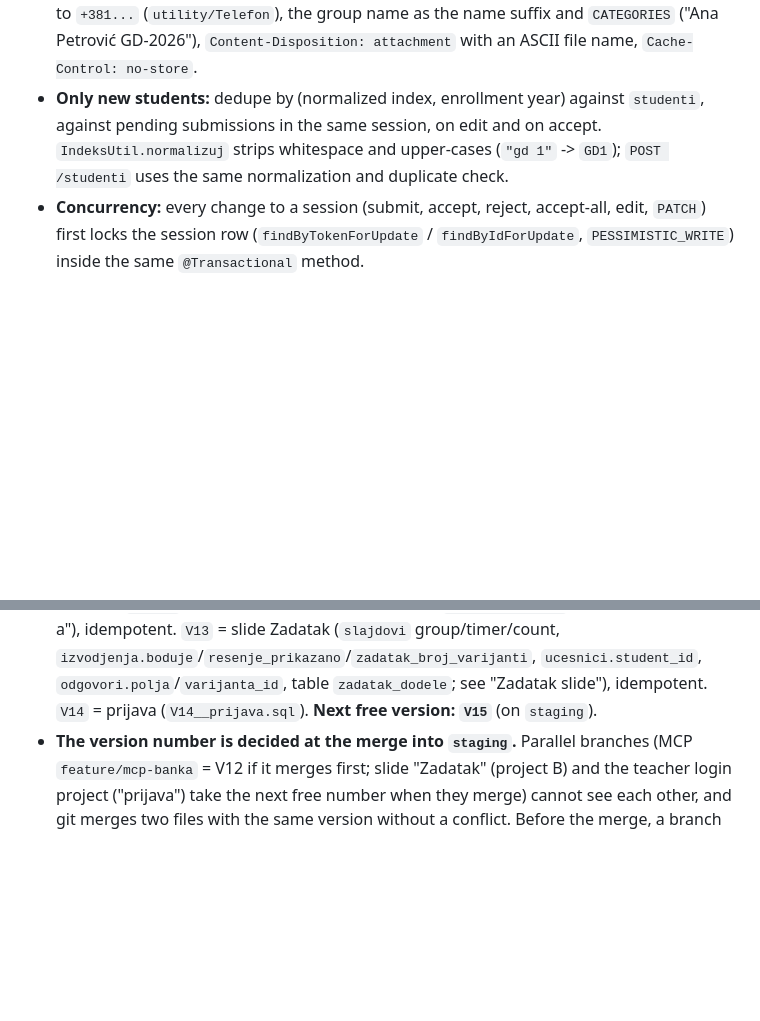
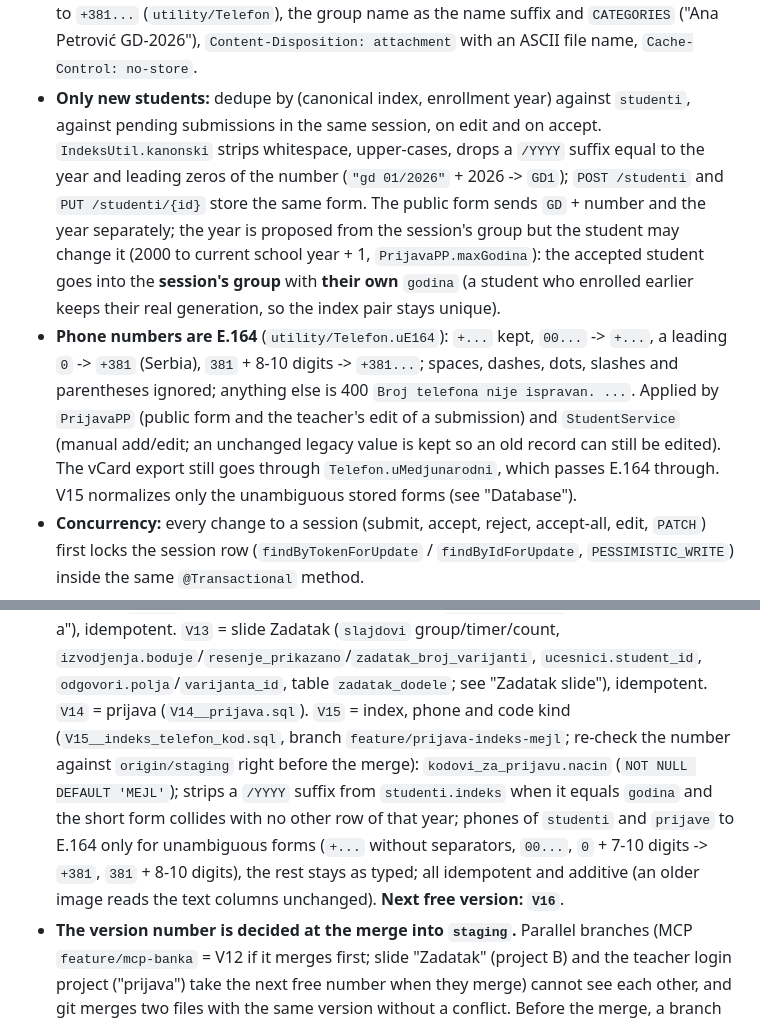
Before and after one commit to Novke/GFSSystem, a Markdown page: CLAUDE.md, 2 parts joined by grey strips. GitHub-like rendering; blank space fills up the shorter version.

```diff
--- a/CLAUDE.md
+++ b/CLAUDE.md
@@ -82,9 +82,17 @@ the public form, the teacher accepts or rejects (`OnboardingRest`, `/onboarding/
   (`utility/VCard`, UTF-8, CRLF, RFC 2426 escaping) with every student of the group that has a phone or an email, ordered by
   index; numbers normalized to `+381...` (`utility/Telefon`), the group name as the name suffix and `CATEGORIES`
   ("Ana Petrović GD-2026"), `Content-Disposition: attachment` with an ASCII file name, `Cache-Control: no-store`.
-- **Only new students:** dedupe by (normalized index, enrollment year) against `studenti`, against pending submissions in
-  the same session, on edit and on accept. `IndeksUtil.normalizuj` strips whitespace and upper-cases (`"gd 1"` -> `GD1`);
-  `POST /studenti` uses the same normalization and duplicate check.
+- **Only new students:** dedupe by (canonical index, enrollment year) against `studenti`, against pending submissions in
+  the same session, on edit and on accept. `IndeksUtil.kanonski` strips whitespace, upper-cases, drops a `/YYYY` suffix equal to the
+  year and leading zeros of the number (`"gd 01/2026"` + 2026 -> `GD1`); `POST /studenti` and `PUT /studenti/{id}` store the same form.
+  The public form sends `GD` + number and the year separately; the year is proposed from the session's group but the student may change
+  it (2000 to current school year + 1, `PrijavaPP.maxGodina`): the accepted student goes into the **session's group** with **their own**
+  `godina` (a student who enrolled earlier keeps their real generation, so the index pair stays unique).
+- **Phone numbers are E.164** (`utility/Telefon.uE164`): `+...` kept, `00...` -> `+...`, a leading `0` -> `+381` (Serbia), `381` + 8-10 digits
+  -> `+381...`; spaces, dashes, dots, slashes and parentheses ignored; anything else is 400 `Broj telefona nije ispravan. ...`. Applied by
+  `PrijavaPP` (public form and the teacher's edit of a submission) and `StudentService` (manual add/edit; an unchanged legacy value is kept
+  so an old record can still be edited). The vCard export still goes through `Telefon.uMedjunarodni`, which passes E.164 through. V15
+  normalizes only the unambiguous stored forms (see "Database").
 - **Concurrency:** every change to a session (submit, accept, reject, accept-all, edit, `PATCH`) first locks the session
   row (`findByTokenForUpdate` / `findByIdForUpdate`, `PESSIMISTIC_WRITE`) inside the same `@Transactional` method.
 - **Time** comes from the `Clock` bean in `GfsSystemApplication`; use `LocalDateTime.now(clock)`, tests use `Clock.fixed`.
@@ -760,7 +797,11 @@ is applied to a shared DB (prod `gf`, staging `gf_staging`).
   `zamenjuje_id` and `serija` on variants, `serija` on presentations and slides, table `iskljucene_teme`; see "MCP za Claude-a"),
   idempotent. `V13` = slide Zadatak (`slajdovi` group/timer/count, `izvodjenja.boduje`/`resenje_prikazano`/`zadatak_broj_varijanti`,
   `ucesnici.student_id`, `odgovori.polja`/`varijanta_id`, table `zadatak_dodele`; see "Zadatak slide"), idempotent. `V14` = prijava
-  (`V14__prijava.sql`). **Next free version: `V15`** (on `staging`).
+  (`V14__prijava.sql`). `V15` = index, phone and code kind (`V15__indeks_telefon_kod.sql`, branch `feature/prijava-indeks-mejl`;
+  re-check the number against `origin/staging` right before the merge): `kodovi_za_prijavu.nacin` (`NOT NULL DEFAULT 'MEJL'`); strips a `/YYYY`
+  suffix from `studenti.indeks` when it equals `godina` and the short form collides with no other row of that year; phones of `studenti` and
+  `prijave` to E.164 only for unambiguous forms (`+...` without separators, `00...`, `0` + 7-10 digits -> `+381`, `381` + 8-10 digits), the
+  rest stays as typed; all idempotent and additive (an older image reads the text columns unchanged). **Next free version: `V16`**.
 - **The version number is decided at the merge into `staging`.** Parallel branches (MCP `feature/mcp-banka` = V12 if it merges
   first; slide "Zadatak" (project B) and the teacher login project ("prijava") take the next free number when they merge)
   cannot see each other, and git merges two files with the same version without a conflict. Before the merge, a branch whose
```
Also changed, not shown: other parts of CLAUDE.md (+29 -0 lines).
